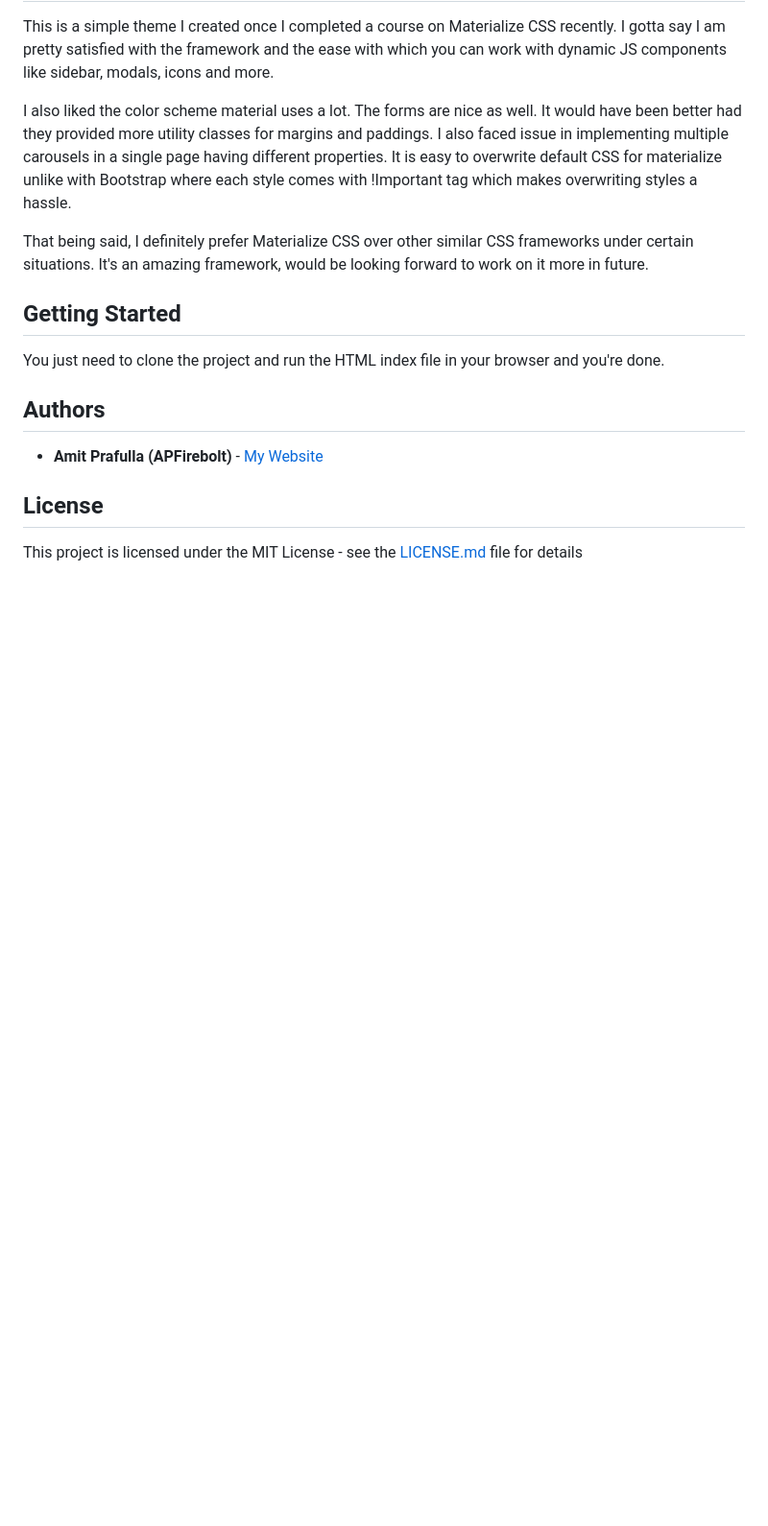
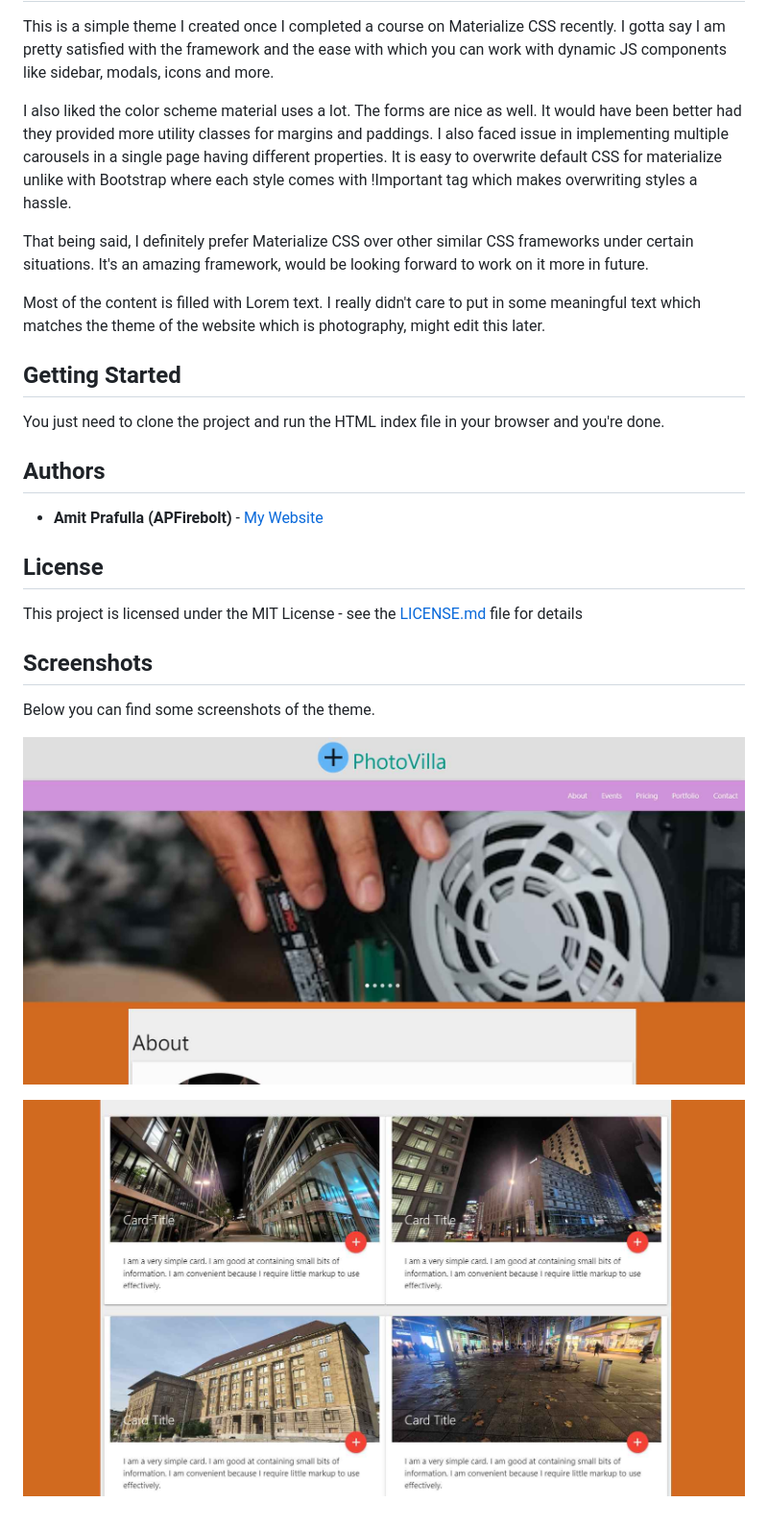
Before and after one commit to Apfirebolt/snapvilla-a-material-theme, a Markdown page: README.md, the part around the change. Shown: that part at 96% size. Rendered like a GitHub page; pictures changed too: screenshots/1.jpg (added), screenshots/2.jpg (added); blank space fills up the shorter version.

Commit message:
added screenshots

```diff
--- a/README.md
+++ b/README.md
@@ -12,6 +12,9 @@ which makes overwriting styles a hassle.
 
 That being said, I definitely prefer Materialize CSS over other similar CSS frameworks under certain situations. It's an amazing framework, would be looking forward to work on it more in future.
 
+Most of the content is filled with Lorem text. I really didn't care to put in some meaningful text which matches the theme of the
+website which is photography, might edit this later.
+
 ## Getting Started
 
 You just need to clone the project and run the HTML index file in your browser and you're done.
@@ -23,3 +26,11 @@ You just need to clone the project and run the HTML index file in your browser a
 ## License
 
 This project is licensed under the MIT License - see the [LICENSE.md](LICENSE.md) file for details
+
+## Screenshots
+
+Below you can find some screenshots of the theme.
+
+![alt text](./screenshots/1.jpg)
+
+![alt text](./screenshots/2.jpg)
```
